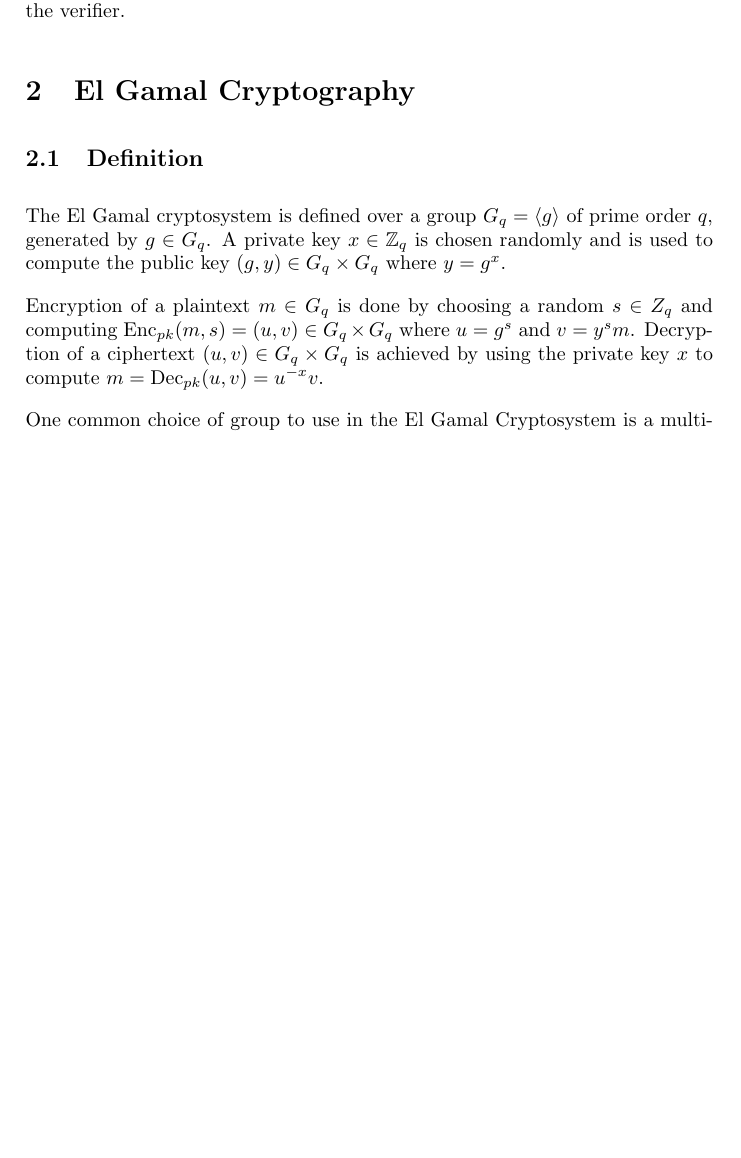
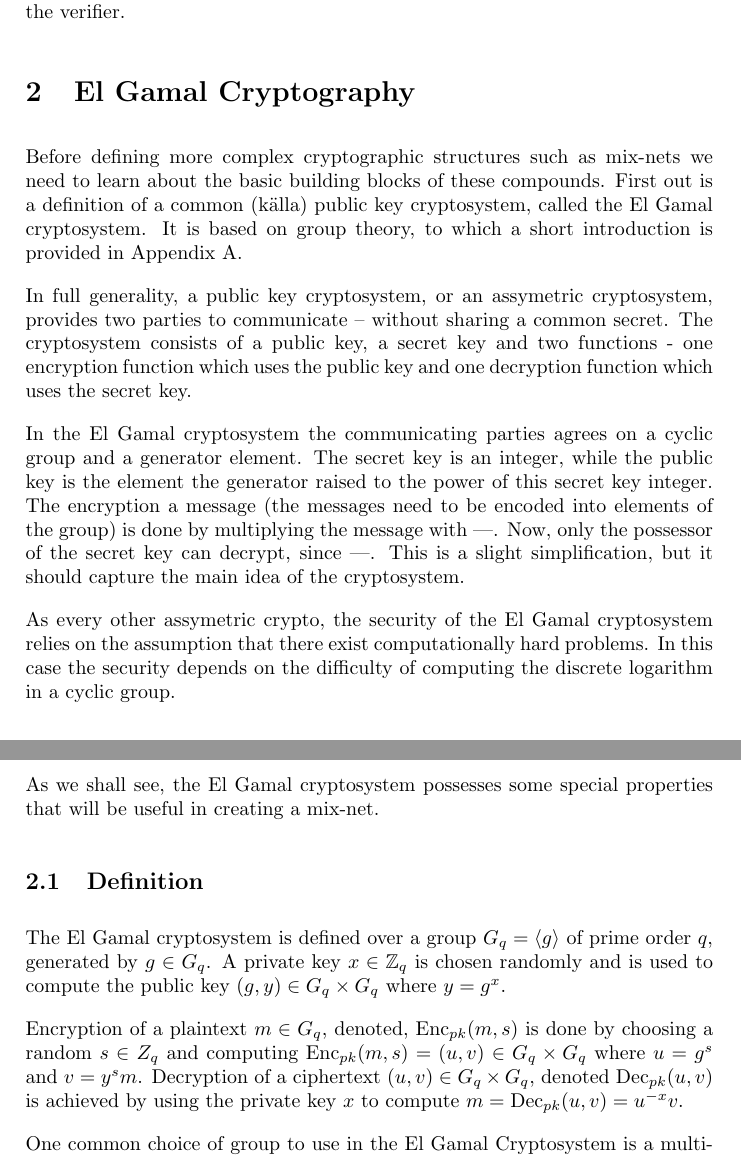
Before and after one commit to ZetaTwo/sa104x-kexjobb, a LaTeX document (Report/report.tex, which reads Report/elgamal.tex): part of page 4 of 10 before the commit and two parts of pages 4 and 5 of 11 after it, the two joined at a grey line, cut so that both start at the same text, the shorter picture padded with empty space. Compiled offline with pdfLaTeX.

Commit message:
Added metatext

```diff
--- a/Report/elgamal.tex
+++ b/Report/elgamal.tex
@@ -1,4 +1,33 @@
 \section{El Gamal Cryptography}
+
+Before defining more complex cryptographic structures such as mix-nets
+we need to learn about the basic building blocks of these
+compounds. First out is a definition of a common (källa) public key
+cryptosystem, called the El Gamal cryptosystem. It is based on group
+theory, to which a short introduction is provided in Appendix A.
+
+In full generality, a public key cryptosystem, or an assymetric
+cryptosystem, provides two parties to communicate -- without sharing a
+common secret. The cryptosystem consists of a public key, a secret key
+and two functions - one encryption function which uses the public key
+and one decryption function which uses the secret key.
+
+In the El Gamal cryptosystem the communicating parties agrees on a
+cyclic group and a generator element. The secret key is an integer,
+while the public key is the element the generator raised to the power
+of this secret key integer. The encryption a message (the messages
+need to be encoded into elements of the group) is done by multiplying
+the message with ---. Now, only the possessor of the secret key can
+decrypt, since ---. This is a slight simplification, but it should
+capture the main idea of the cryptosystem.
+
+As every other assymetric crypto, the security of the El Gamal
+cryptosystem relies on the assumption that there exist computationally
+hard problems. In this case the security depends on the difficulty of
+computing the discrete logarithm in a cyclic group.
+
+As we shall see, the El Gamal cryptosystem possesses some special
+properties that will be useful in creating a mix-net.
 
 \subsection{Definition}
 The El Gamal cryptosystem is defined over a group $G_q =
@@ -7,11 +36,12 @@ private key $x \in \mathbb{Z}_q$ is chosen randomly and is used to
 compute the public key $(g,y) \in G_q \times G_q$ where $y =
 g^x$.
 
-Encryption of a plaintext $m \in G_q$ is done by choosing a random $s
-\in Z_q$ and computing $ \mathrm{Enc}_{pk}(m,s) = (u,v) \in G_q \times
-G_q$ where $u = g^s$ and $v = y^sm$. Decryption of a ciphertext $(u,v)
-\in G_q \times G_q$ is achieved by using the private key $x$ to
-compute $m = \mathrm{Dec}_{pk}(u,v) = u^{-x}v$.
+Encryption of a plaintext $m \in G_q$, denoted,
+$\mathrm{Enc}_{pk}(m,s)$ is done by choosing a random $s \in Z_q$ and
+computing $ \mathrm{Enc}_{pk}(m,s) = (u,v) \in G_q \times G_q$ where
+$u = g^s$ and $v = y^sm$. Decryption of a ciphertext $(u,v) \in G_q
+\times G_q$, denoted $\mathrm{Dec}_{pk}(u,v)$ is achieved by using the
+private key $x$ to compute $m = \mathrm{Dec}_{pk}(u,v) = u^{-x}v$.
 
 One common choice of group to use in the El Gamal Cryptosystem is a
 multiplicative subgroup $G_q \subset \mathbb{Z}_p^*$, where $p = kq +
```
